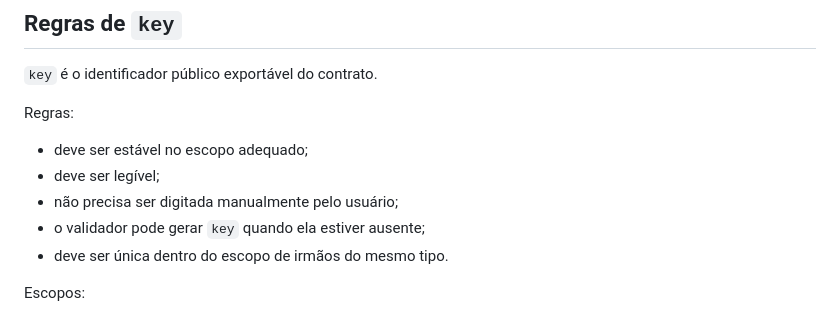
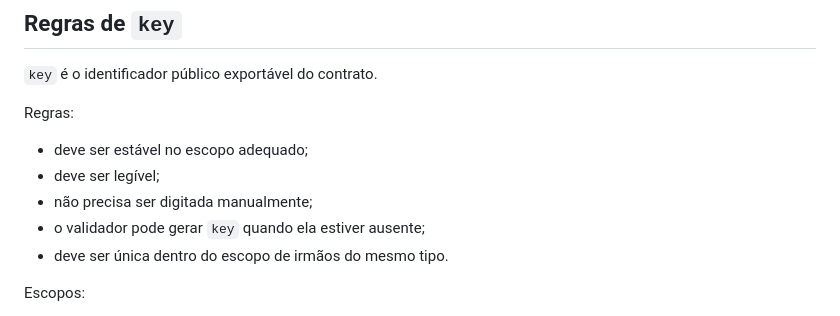
Before and after one commit to fabio-ara/aralearn, a Markdown page: docs/aralearn.intent.v1.md, the part around the change. Rendered like a GitHub page.

Commit message:
Ajusta redação pública do contrato

```diff
--- a/docs/aralearn.intent.v1.md
+++ b/docs/aralearn.intent.v1.md
@@ -131,7 +131,7 @@ Regras:
 
 - deve ser estável no escopo adequado;
 - deve ser legível;
-- não precisa ser digitada manualmente pelo usuário;
+- não precisa ser digitada manualmente;
 - o validador pode gerar `key` quando ela estiver ausente;
 - deve ser única dentro do escopo de irmãos do mesmo tipo.
 
```
